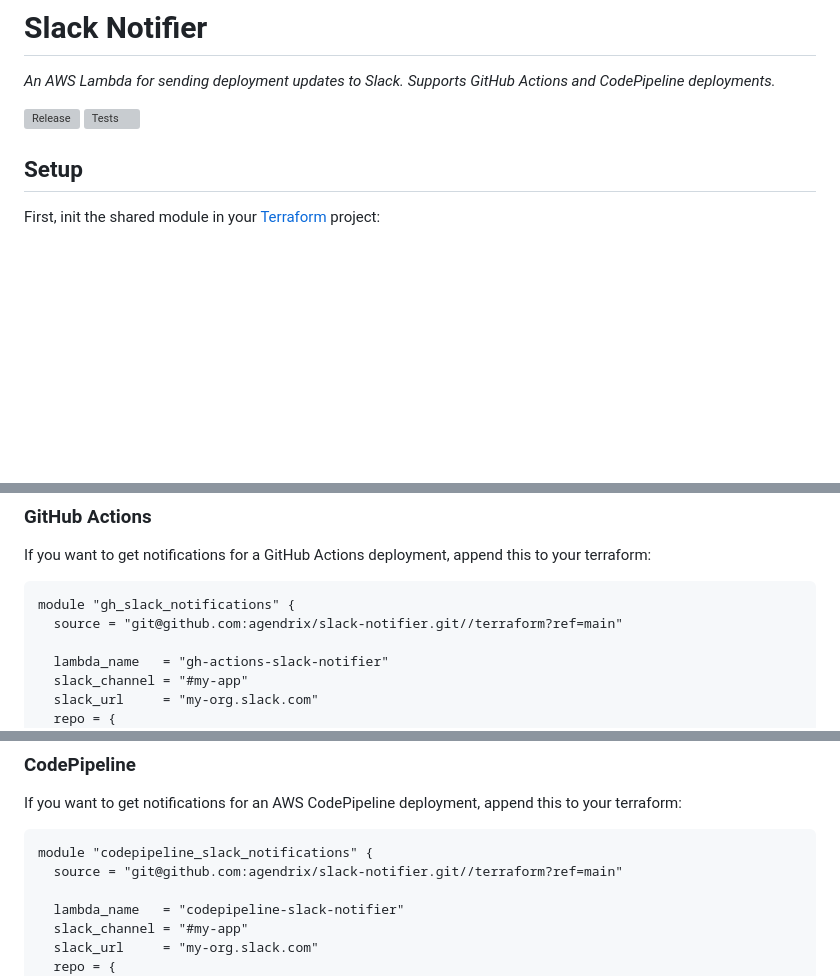
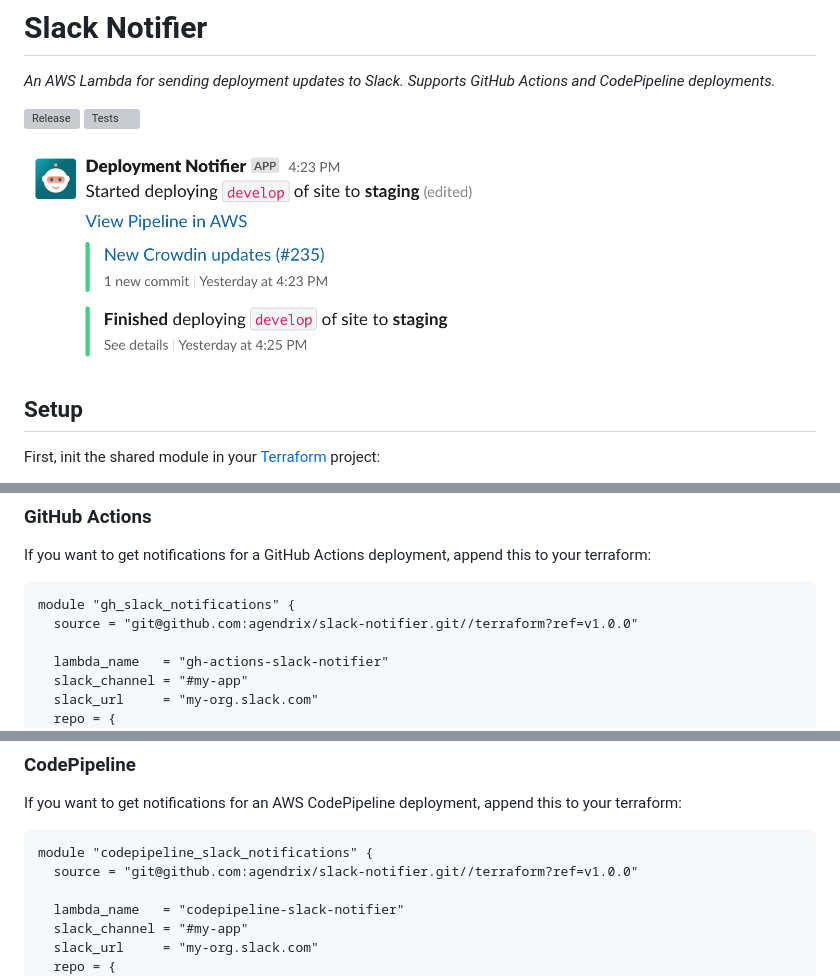
Before and after one commit to agendrix/slack-notifier, a Markdown page: README.md, 3 parts joined by grey strips. Drawn GitHub-style; pictures changed too: example.png (added); blank space fills up the shorter version; grey boxes are pictures that could not be loaded.

````diff
--- a/README.md
+++ b/README.md
@@ -4,6 +4,8 @@ _An AWS Lambda for sending deployment updates to Slack._
 _Supports GitHub Actions and CodePipeline deployments._
 
 ![Release](https://github.com/agendrix/slack-notifier/workflows/Release/badge.svg) ![Tests](https://github.com/agendrix/slack-notifier/workflows/Tests/badge.svg?branch=main)
+
+<img alt="Example" src="./example.png" width="700" />
 
 ## Setup
 
@@ -32,7 +34,7 @@ If you want to get notifications for a GitHub Actions deployment, append this to
 
 ```terraform
 module "gh_slack_notifications" {
-  source = "git@github.com:agendrix/slack-notifier.git//terraform?ref=main"
+  source = "git@github.com:agendrix/slack-notifier.git//terraform?ref=v1.0.0"
 
   lambda_name   = "gh-actions-slack-notifier"
   slack_channel = "#my-app"
@@ -68,7 +70,7 @@ If you want to get notifications for an AWS CodePipeline deployment, append this
 
 ```terraform
 module "codepipeline_slack_notifications" {
-  source = "git@github.com:agendrix/slack-notifier.git//terraform?ref=main"
+  source = "git@github.com:agendrix/slack-notifier.git//terraform?ref=v1.0.0"
 
   lambda_name   = "codepipeline-slack-notifier"
   slack_channel = "#my-app"
````
Also changed, not shown: ping-slack/README.md (+8 -8 lines).
